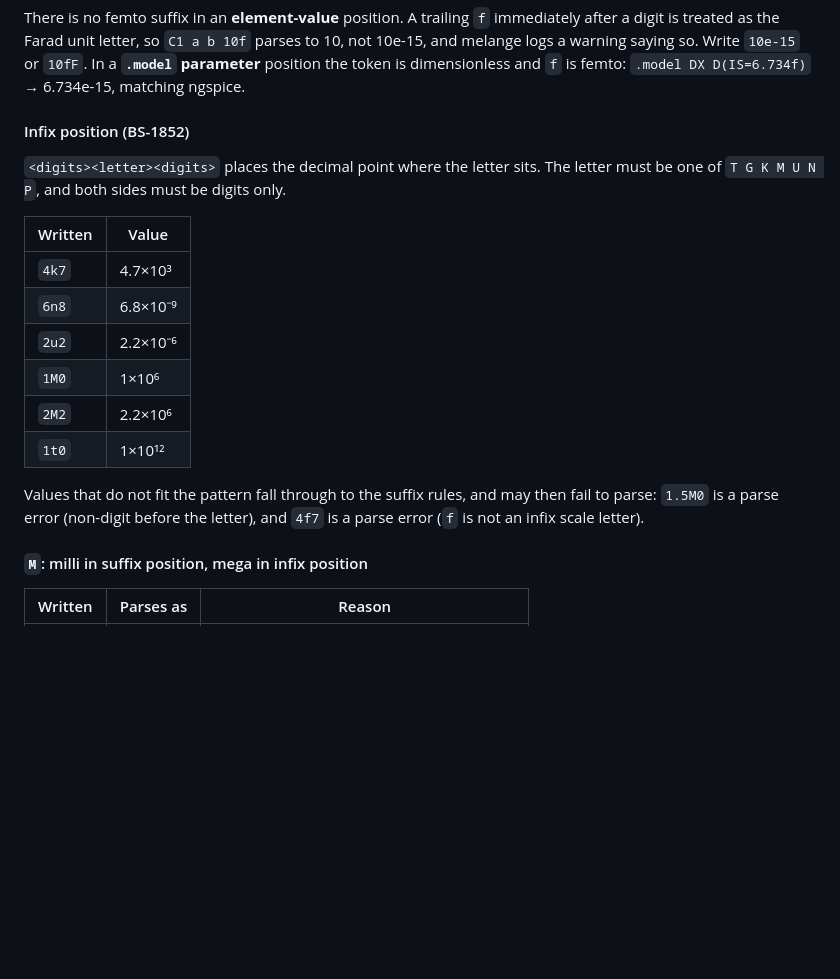
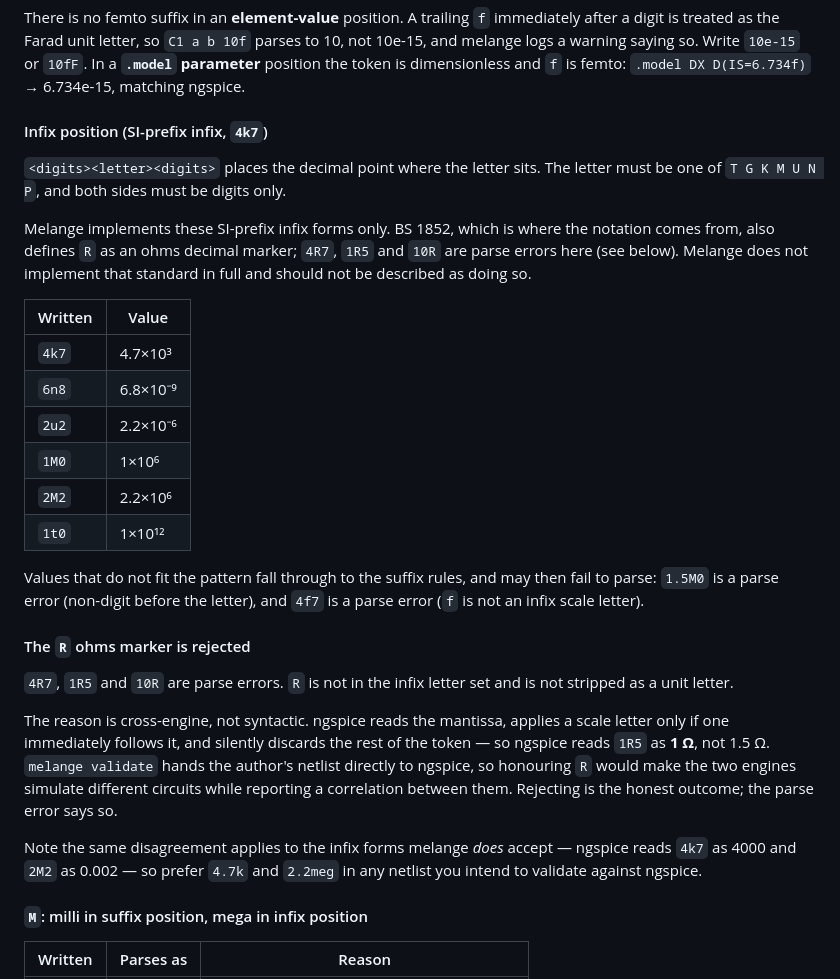
Before and after one commit to hal0zer0/melange, a Markdown page: docs/spice-grammar.md, the part around the change. Drawn GitHub-style; blank space fills up the shorter version.

```diff
--- a/docs/spice-grammar.md
+++ b/docs/spice-grammar.md
@@ -1500,10 +1500,15 @@ parses to 10, not 10e-15, and melange logs a warning saying so. Write `10e-15`
 or `10fF`. In a **`.model` parameter** position the token is dimensionless and
 `f` is femto: `.model DX D(IS=6.734f)` → 6.734e-15, matching ngspice.
 
-#### Infix position (BS-1852)
+#### Infix position (SI-prefix infix, `4k7`)
 
 `<digits><letter><digits>` places the decimal point where the letter sits. The
 letter must be one of `T G K M U N P`, and both sides must be digits only.
+
+Melange implements these SI-prefix infix forms only. BS 1852, which is where the
+notation comes from, also defines `R` as an ohms decimal marker; `4R7`, `1R5` and
+`10R` are parse errors here (see below). Melange does not implement that standard
+in full and should not be described as doing so.
 
 | Written | Value |
 |---------|-------|
@@ -1517,6 +1522,22 @@ letter must be one of `T G K M U N P`, and both sides must be digits only.
 Values that do not fit the pattern fall through to the suffix rules, and may
 then fail to parse: `1.5M0` is a parse error (non-digit before the letter), and
 `4f7` is a parse error (`f` is not an infix scale letter).
+
+#### The `R` ohms marker is rejected
+
+`4R7`, `1R5` and `10R` are parse errors. `R` is not in the infix letter set and
+is not stripped as a unit letter.
+
+The reason is cross-engine, not syntactic. ngspice reads the mantissa, applies a
+scale letter only if one immediately follows it, and silently discards the rest
+of the token — so ngspice reads `1R5` as **1 Ω**, not 1.5 Ω. `melange validate`
+hands the author's netlist directly to ngspice, so honouring `R` would make the
+two engines simulate different circuits while reporting a correlation between
+them. Rejecting is the honest outcome; the parse error says so.
+
+Note the same disagreement applies to the infix forms melange *does* accept —
+ngspice reads `4k7` as 4000 and `2M2` as 0.002 — so prefer `4.7k` and `2.2meg`
+in any netlist you intend to validate against ngspice.
 
 #### `M`: milli in suffix position, mega in infix position
 
```
Also changed, not shown: docs/NETLIST_GUIDE.md (+25 -1 lines).
